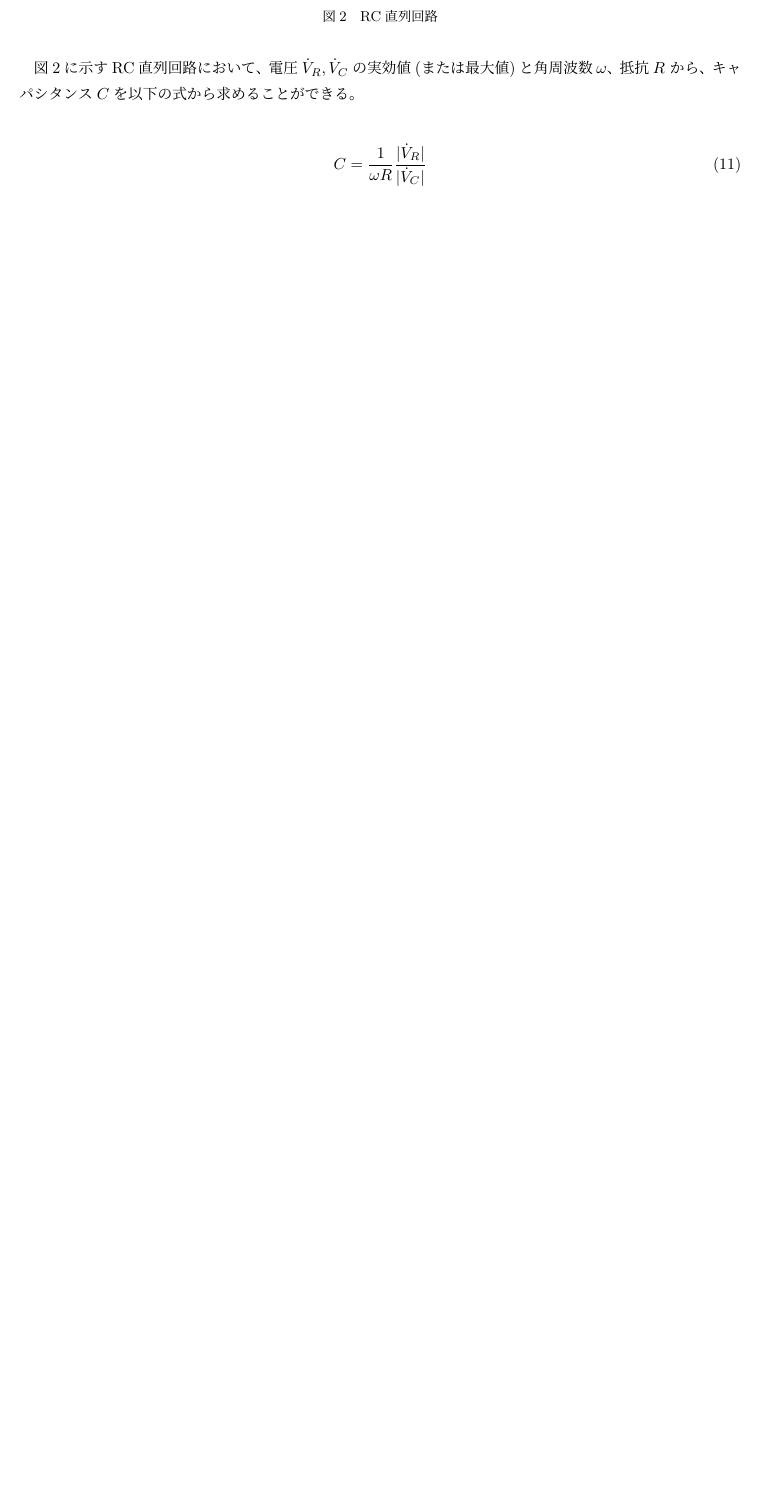
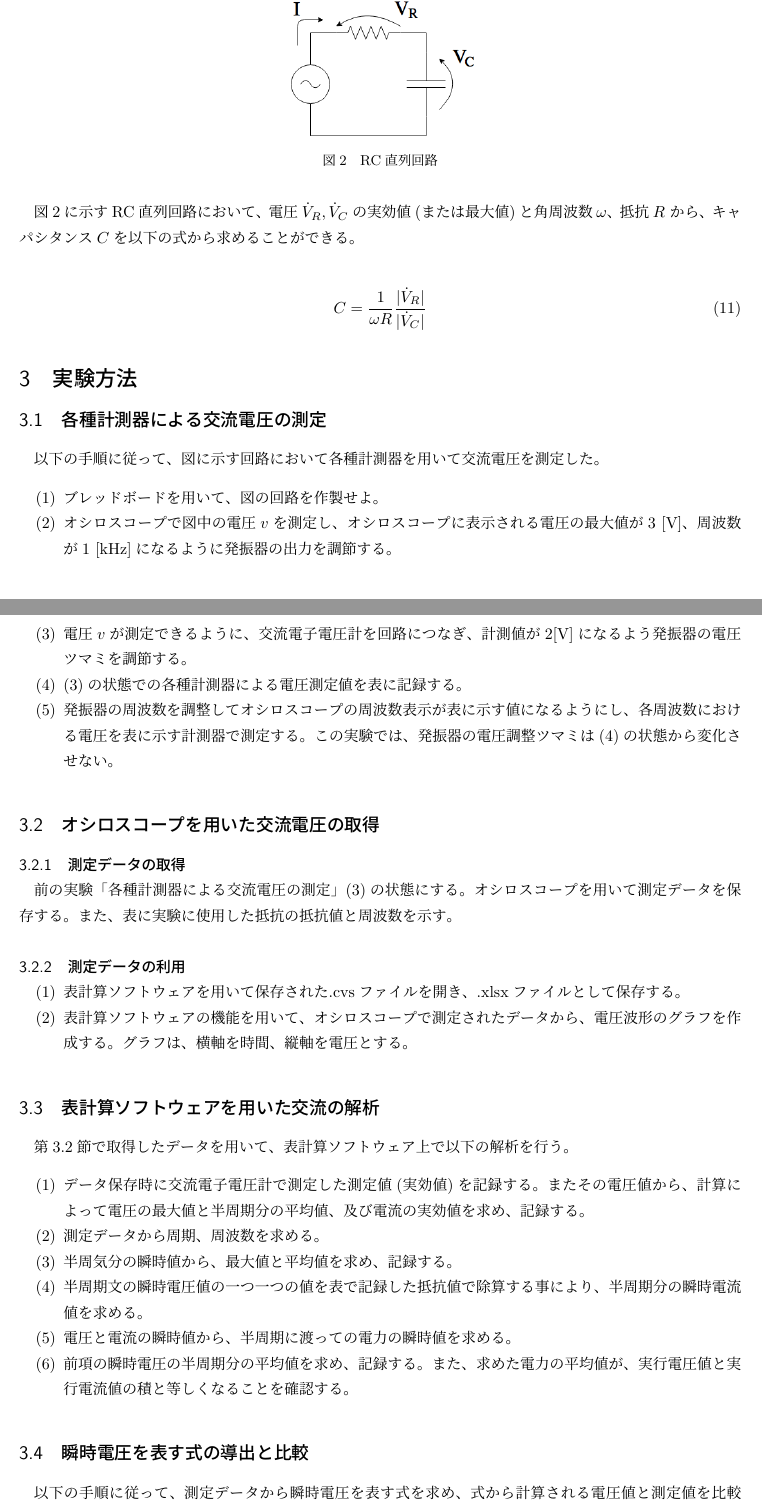
Before and after one commit to WataruYachi/reports, a LaTeX document (ACRepo.tex): part of page 3 of 3 before the commit and two parts of pages 3 and 4 of 5 after it, the two joined at a grey line, cut so that both start at the same text, the shorter picture padded with empty space. Compiled offline with pLaTeX and dvipdfmx.

Commit message:
2018/2/12

```diff
--- a/ACRepo.tex
+++ b/ACRepo.tex
@@ -150,3 +151,45 @@ $\epsilon_0は真空中の誘電率、\epsilon_rは金属板間を満たす物
 \begin{eqnarray}
   C = \frac{1}{\omega R} \frac{|\dot V_R|}{|\dot V_C|}
 \end{eqnarray}
+
+\section{実験方法}
+\subsection{各種計測器による交流電圧の測定}
+以下の手順に従って、図に示す回路において各種計測器を用いて交流電圧を測定した。
+\begin{itemize}
+  \item [(1)]ブレッドボードを用いて、図の回路を作製せよ。
+  \item [(2)]オシロスコープで図中の電圧$v$を測定し、オシロスコープに表示される
+            電圧の最大値が3 [V]、周波数が1 [kHz]になるように発振器の出力を調節する。
+  \item [(3)]電圧$v$が測定できるように、交流電子電圧計を回路につなぎ、計測値が2[V]に
+              なるよう発振器の電圧ツマミを調節する。
+  \item [(4)](3)の状態での各種計測器による電圧測定値を表に記録する。
+  \item [(5)]発振器の周波数を調整してオシロスコープの周波数表示が表に示す値になるようにし、
+            各周波数における電圧を表に示す計測器で測定する。この実験では、発振器の電圧調整ツマミは
+            (4)の状態から変化させない。
+\end{itemize}
+\subsection{オシロスコープを用いた交流電圧の取得}
+\subsubsection{測定データの取得}
+前の実験「各種計測器による交流電圧の測定」(3)の状態にする。オシロスコープを
+用いて測定データを保存する。また、表に実験に使用した抵抗の抵抗値と周波数を示す。
+\subsubsection{測定データの利用}
+\begin{itemize}
+  \item [(1)]表計算ソフトウェアを用いて保存された.cvsファイルを開き、.xlsxファイルとして保存する。
+  \item [(2)]表計算ソフトウェアの機能を用いて、オシロスコープで測定されたデータから、電圧波形のグラフを作成する。
+            グラフは、横軸を時間、縦軸を電圧とする。
+\end{itemize}
+\subsection{表計算ソフトウェアを用いた交流の解析}
+第3.2節で取得したデータを用いて、表計算ソフトウェア上で以下の解析を行う。
+\begin{itemize}
+  \item [(1)]データ保存時に交流電子電圧計で測定した測定値(実効値)を記録する。
+        またその電圧値から、計算によって電圧の最大値と半周期分の平均値、及び
+        電流の実効値を求め、記録する。
+  \item [(2)]測定データから周期、周波数を求める。
+  \item [(3)]半周気分の瞬時値から、最大値と平均値を求め、記録する。
+  \item [(4)]半周期文の瞬時電圧値の一つ一つの値を表で記録した抵抗値で除算する事により、半周期分の瞬時電流値を求める。
+  \item [(5)]電圧と電流の瞬時値から、半周期に渡っての電力の瞬時値を求める。
+  \item [(6)]前項の瞬時電圧の半周期分の平均値を求め、記録する。また、求めた電力の平均値
+            が、実行電圧値と実行電流値の積と等しくなることを確認する。
+\end{itemize}
+\subsection{瞬時電圧を表す式の導出と比較}
+以下の手順に従って、測定データから瞬時電圧を表す式を求め、式から計算される
+電圧値と測定値を比較する。
+\begin{itemize}
```
Also changed, not shown: ACRepo.pdf, ACRepo.tex (23 more changed lines), 3 other files.
